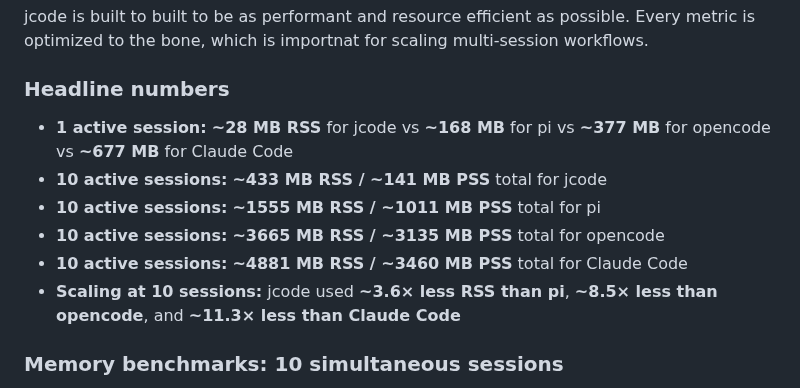
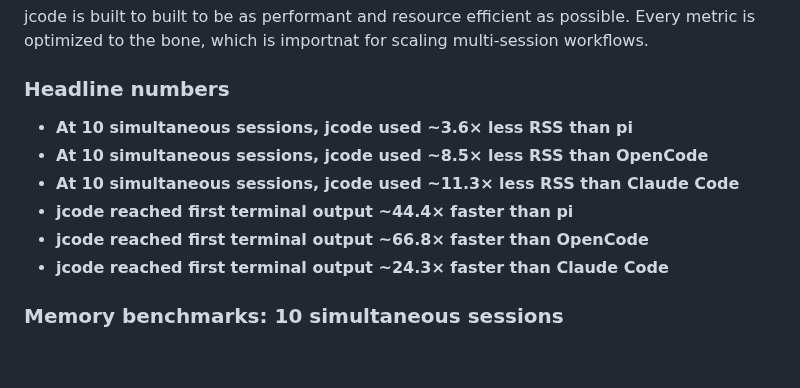
Before and after one commit to iamrohithrnair/minnal, a Markdown page: README.md, the part around the change. Drawn GitHub-style; blank space fills up the shorter version.

Commit message:
docs: tighten benchmark headline comparisons

```diff
--- a/README.md
+++ b/README.md
@@ -51,12 +51,12 @@ jcode is built to built to be as performant and resource efficient as possible.
 
 ### Headline numbers
 
-- **1 active session:** **~28 MB RSS** for jcode vs **~168 MB** for pi vs **~377 MB** for opencode vs **~677 MB** for Claude Code
-- **10 active sessions:** **~433 MB RSS / ~141 MB PSS** total for jcode
-- **10 active sessions:** **~1555 MB RSS / ~1011 MB PSS** total for pi
-- **10 active sessions:** **~3665 MB RSS / ~3135 MB PSS** total for opencode
-- **10 active sessions:** **~4881 MB RSS / ~3460 MB PSS** total for Claude Code
-- **Scaling at 10 sessions:** jcode used **~3.6× less RSS than pi**, **~8.5× less than opencode**, and **~11.3× less than Claude Code**
+- **At 10 simultaneous sessions, jcode used ~3.6× less RSS than pi**
+- **At 10 simultaneous sessions, jcode used ~8.5× less RSS than OpenCode**
+- **At 10 simultaneous sessions, jcode used ~11.3× less RSS than Claude Code**
+- **jcode reached first terminal output ~44.4× faster than pi**
+- **jcode reached first terminal output ~66.8× faster than OpenCode**
+- **jcode reached first terminal output ~24.3× faster than Claude Code**
 
 ### Memory benchmarks: 10 simultaneous sessions
 
```
